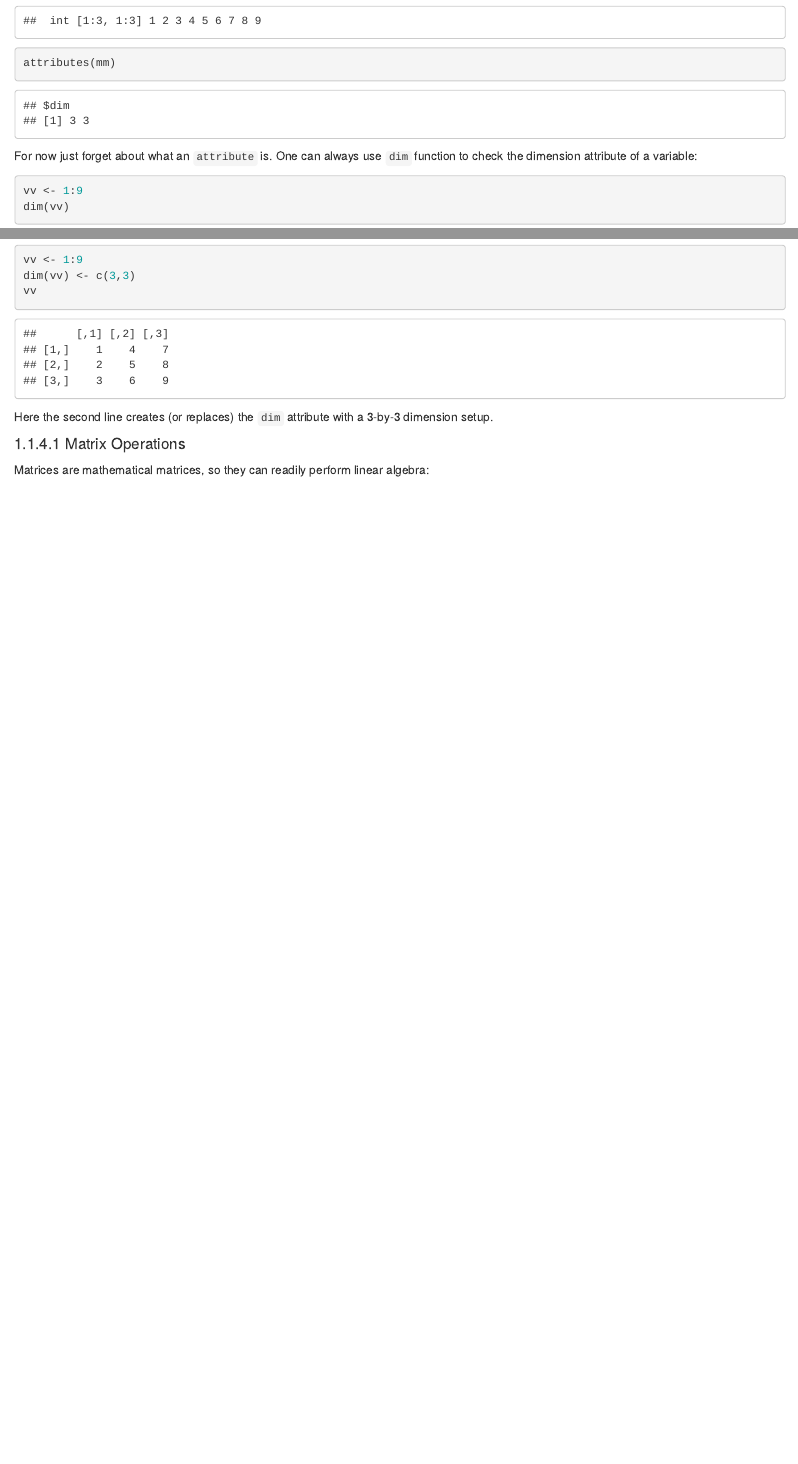
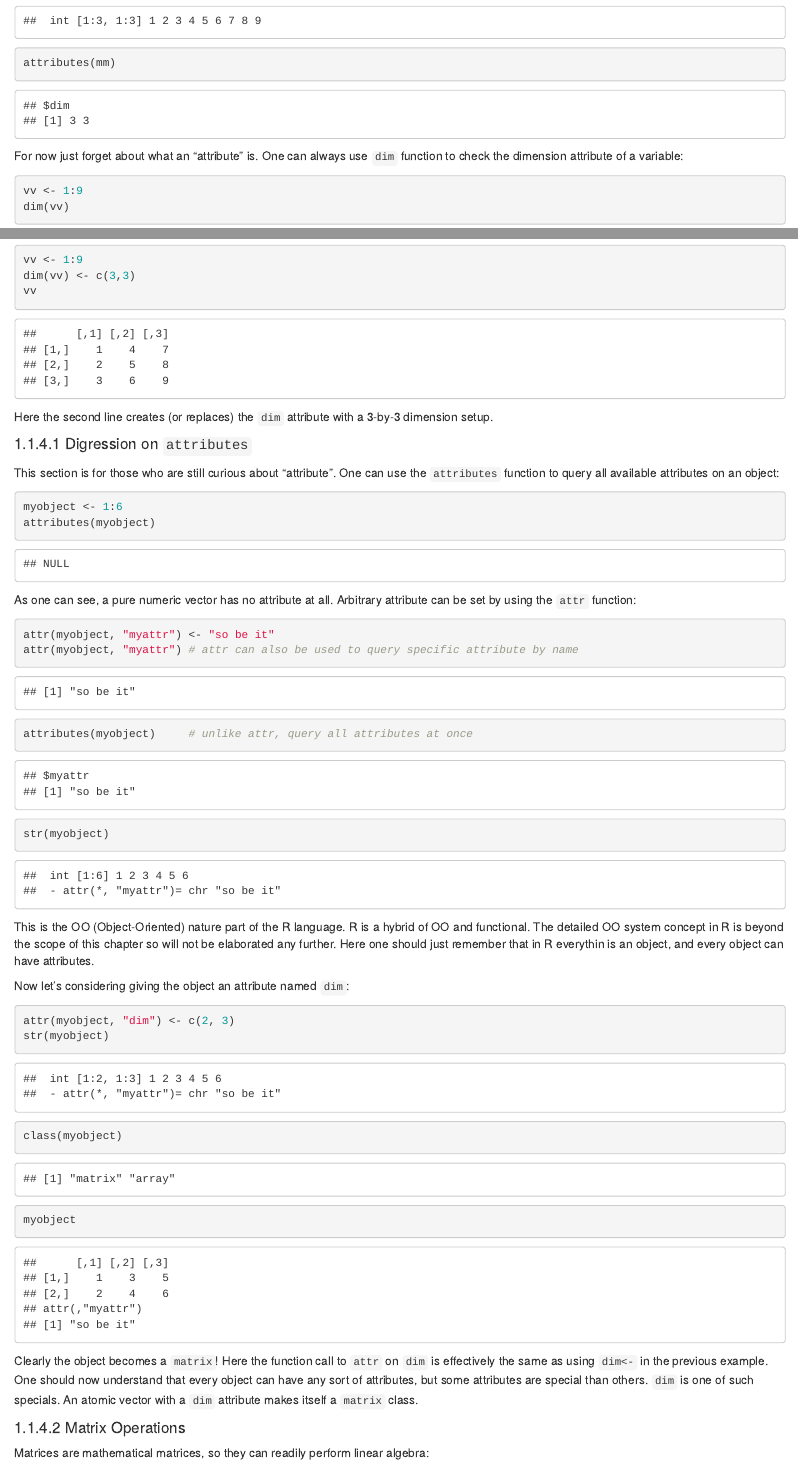
Before and after one commit to everdark/rbasic, an R Markdown document (03-data-struct.Rmd): the page in a window 1100 px wide, from 9920 px down, and a second part further down, joined at a grey line. Rendered offline with R 4.5, knitr and Pandoc, with nearby package versions; drawn as R Markdown's standard HTML page in place of the format the file asks for.

Commit message:
add section about attributes; enrich chapter 2

````diff
--- a/03-data-struct.Rmd
+++ b/03-data-struct.Rmd
@@ -350,6 +350,36 @@ vv
 ```
 
 Here the second line creates (or replaces) the `dim` attribute with a 3-by-3 dimension setup.
+
+#### Digression on `attributes`
+This section is for those who are still curious about "attribute". One can use the `attributes` function to query all available attributes on an object:
+
+```{r}
+myobject <- 1:6
+attributes(myobject)
+```
+
+As one can see, a pure numeric vector has no attribute at all. Arbitrary attribute can be set by using the `attr` function:
+
+```{r}
+attr(myobject, "myattr") <- "so be it"
+attr(myobject, "myattr") # attr can also be used to query specific attribute by name
+attributes(myobject)     # unlike attr, query all attributes at once
+str(myobject)
+```
+
+This is the OO (Object-Oriented) nature part of the R language. R is a hybrid of OO and functional. The detailed OO system concept in R is beyond the scope of this chapter so will not be elaborated any further. Here one should just remember that in R everythin is an object, and every object can have attributes.
+
+Now let's considering giving the object an attribute named `dim`:
+
+```{r}
+attr(myobject, "dim") <- c(2, 3)
+str(myobject)
+class(myobject)
+myobject
+```
+
+Clearly the object becomes a `matrix`! Here the function call to `attr` on `dim` is effectively the same as using `dim<-` in the previous example. One should now understand that every object can have any sort of attributes, but some attributes are special than others. `dim` is one of such specials. An atomic vector with a `dim` attribute makes itself a `matrix` class.
 
 #### Matrix Operations
 Matrices are mathematical matrices, so they can readily perform linear algebra:
````
Also changed, not shown: 02-cli-vs-ide.Rmd (+1 -1 lines), 03-data-struct.Rmd (2 more changed lines).
